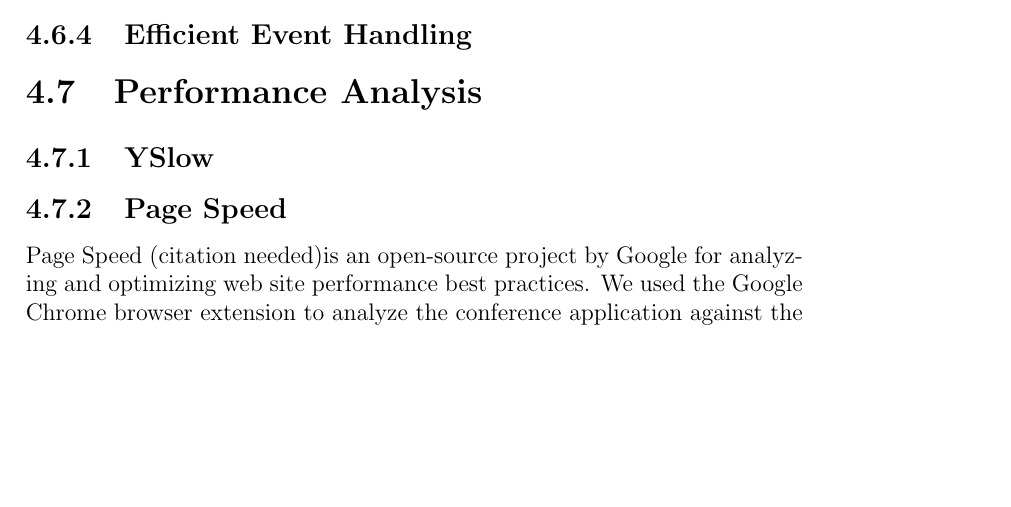
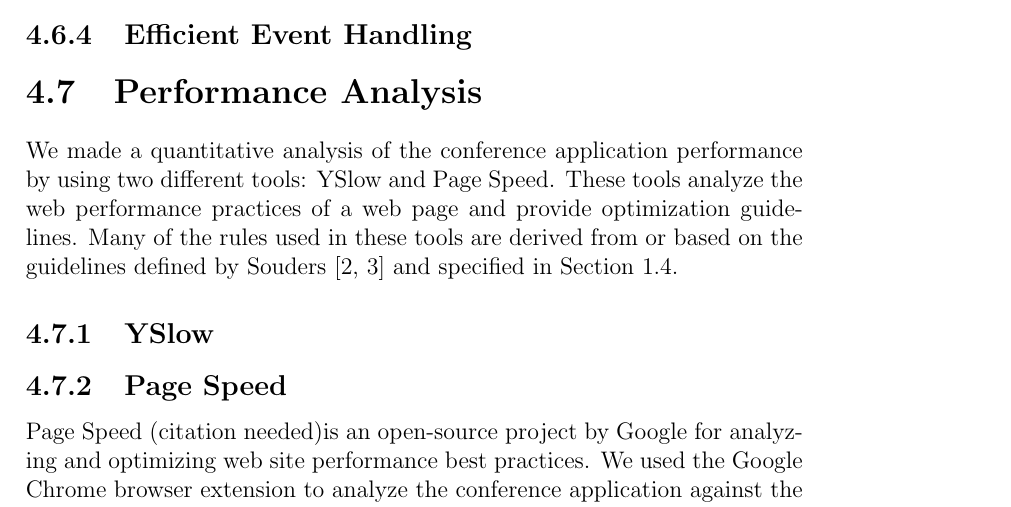
Before and after one commit to kpuputti/thesis, a LaTeX thesis (thesis/thesis.tex, which reads thesis/results.tex): part of page 29 of 33, cut so that both start at the same text, the shorter picture padded with empty space. Compiled offline with pdfLaTeX.

Commit message:
Add intro to perf tools in results.

```diff
--- a/thesis/results.tex
+++ b/thesis/results.tex
@@ -328,6 +328,14 @@ failing only when the network connection seems to be completely down.
 \section{Performance Analysis}
 \label{section:performance-analysis}
 
+We made a quantitative analysis of the conference application
+performance by using two different tools: YSlow and Page Speed. These
+tools analyze the web performance practices of a web page and provide
+optimization guidelines. Many of the rules used in these tools are
+derived from or based on the guidelines defined by Souders
+\cite{souders2007high, souders2009even} and specified in
+Section~\ref{section:performance-guidelines}.
+
 \subsection{YSlow}
 \subsection{Page Speed}
 
```
Also changed, not shown: thesis/thesis.pdf.
